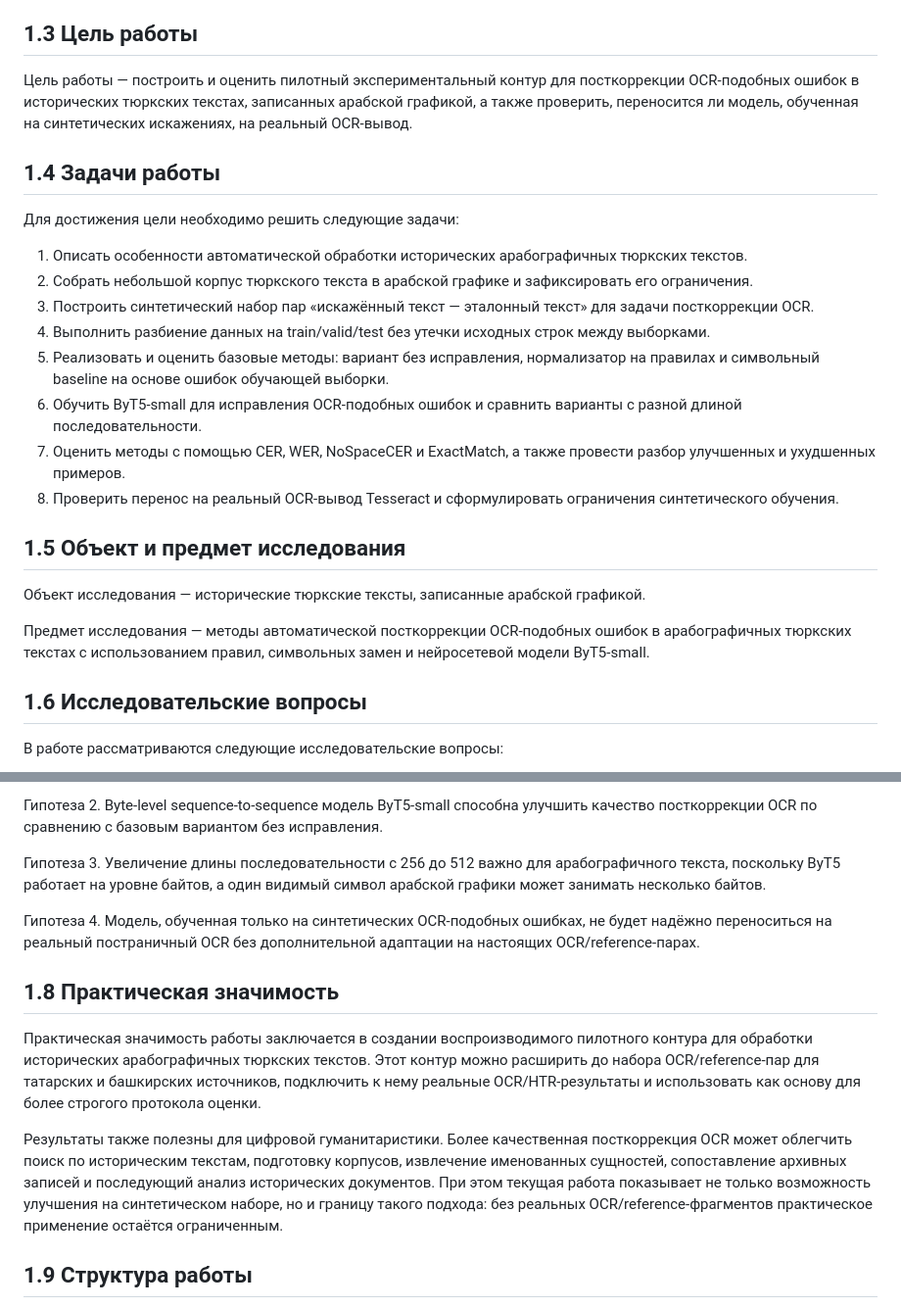
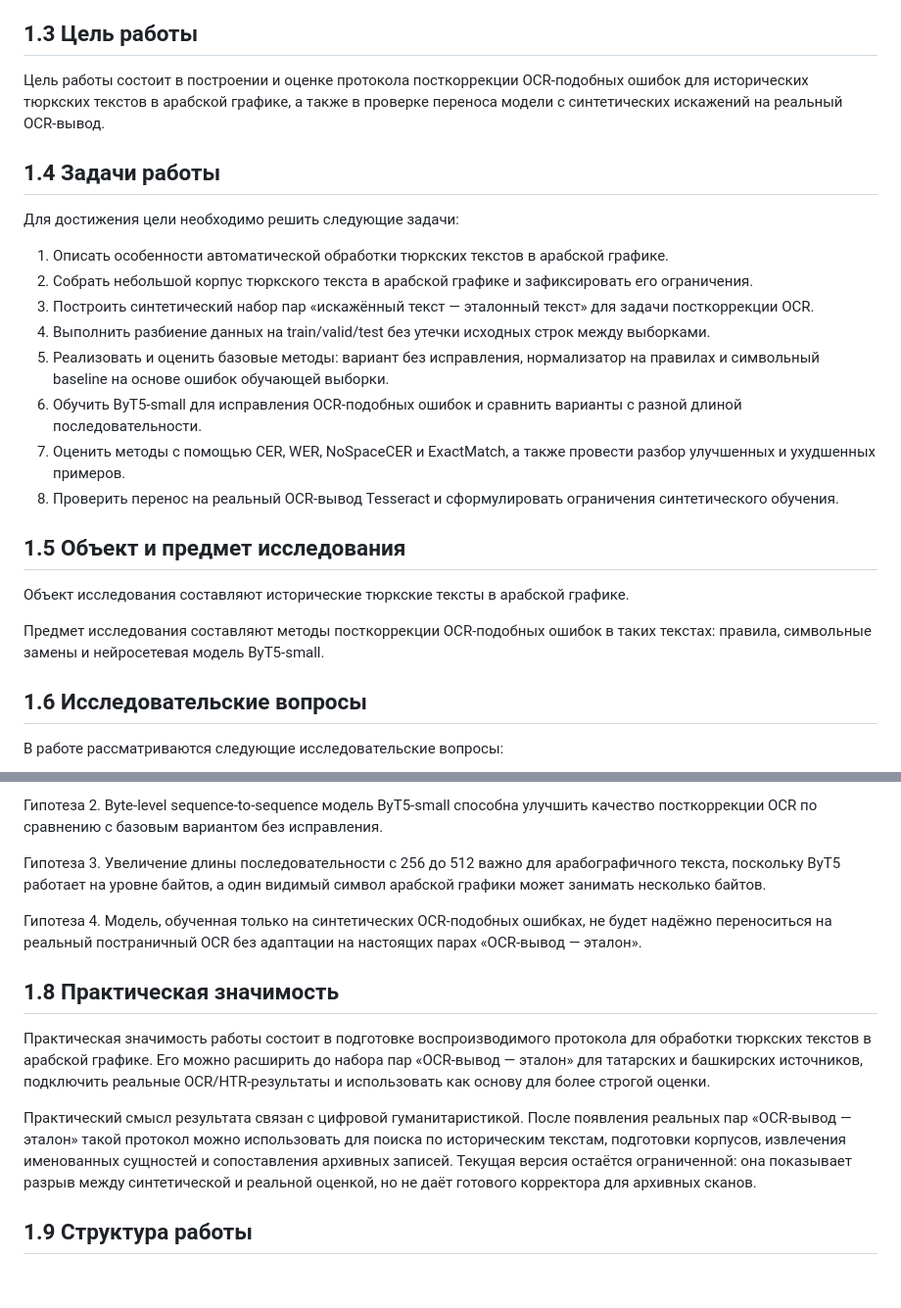
Before and after one commit to Therad445/low-resource-arabic-script-turkic-ocr, a Markdown page: docs/course_paper_final.md, 2 parts joined by grey strips. Shown at 98% size. Rendered like a GitHub page; blank space fills up the shorter version.

```diff
--- a/docs/course_paper_final.md
+++ b/docs/course_paper_final.md
@@ -82,13 +82,13 @@ lang: ru-RU
 
 ## 1.3 Цель работы
 
-Цель работы — построить и оценить пилотный экспериментальный контур для посткоррекции OCR-подобных ошибок в исторических тюркских текстах, записанных арабской графикой, а также проверить, переносится ли модель, обученная на синтетических искажениях, на реальный OCR-вывод.
+Цель работы состоит в построении и оценке протокола посткоррекции OCR-подобных ошибок для исторических тюркских текстов в арабской графике, а также в проверке переноса модели с синтетических искажений на реальный OCR-вывод.
 
 ## 1.4 Задачи работы
 
 Для достижения цели необходимо решить следующие задачи:
 
-1. Описать особенности автоматической обработки исторических арабографичных тюркских текстов.
+1. Описать особенности автоматической обработки тюркских текстов в арабской графике.
 2. Собрать небольшой корпус тюркского текста в арабской графике и зафиксировать его ограничения.
 3. Построить синтетический набор пар «искажённый текст — эталонный текст» для задачи посткоррекции OCR.
 4. Выполнить разбиение данных на train/valid/test без утечки исходных строк между выборками.
@@ -99,9 +99,9 @@ lang: ru-RU
 
 ## 1.5 Объект и предмет исследования
 
-Объект исследования — исторические тюркские тексты, записанные арабской графикой.
+Объект исследования составляют исторические тюркские тексты в арабской графике.
 
-Предмет исследования — методы автоматической посткоррекции OCR-подобных ошибок в арабографичных тюркских текстах с использованием правил, символьных замен и нейросетевой модели ByT5-small.
+Предмет исследования составляют методы посткоррекции OCR-подобных ошибок в таких текстах: правила, символьные замены и нейросетевая модель ByT5-small.
 
 ## 1.6 Исследовательские вопросы
 
@@ -123,13 +123,13 @@ lang: ru-RU
 
 Гипотеза 3. Увеличение длины последовательности с 256 до 512 важно для арабографичного текста, поскольку ByT5 работает на уровне байтов, а один видимый символ арабской графики может занимать несколько байтов.
 
-Гипотеза 4. Модель, обученная только на синтетических OCR-подобных ошибках, не будет надёжно переноситься на реальный постраничный OCR без дополнительной адаптации на настоящих OCR/reference-парах.
+Гипотеза 4. Модель, обученная только на синтетических OCR-подобных ошибках, не будет надёжно переноситься на реальный постраничный OCR без адаптации на настоящих парах «OCR-вывод — эталон».
 
 ## 1.8 Практическая значимость
 
-Практическая значимость работы заключается в создании воспроизводимого пилотного контура для обработки исторических арабографичных тюркских текстов. Этот контур можно расширить до набора OCR/reference-пар для татарских и башкирских источников, подключить к нему реальные OCR/HTR-результаты и использовать как основу для более строгого протокола оценки.
+Практическая значимость работы состоит в подготовке воспроизводимого протокола для обработки тюркских текстов в арабской графике. Его можно расширить до набора пар «OCR-вывод — эталон» для татарских и башкирских источников, подключить реальные OCR/HTR-результаты и использовать как основу для более строгой оценки.
 
-Результаты также полезны для цифровой гуманитаристики. Более качественная посткоррекция OCR может облегчить поиск по историческим текстам, подготовку корпусов, извлечение именованных сущностей, сопоставление архивных записей и последующий анализ исторических документов. При этом текущая работа показывает не только возможность улучшения на синтетическом наборе, но и границу такого подхода: без реальных OCR/reference-фрагментов практическое применение остаётся ограниченным.
+Практический смысл результата связан с цифровой гуманитаристикой. После появления реальных пар «OCR-вывод — эталон» такой протокол можно использовать для поиска по историческим текстам, подготовки корпусов, извлечения именованных сущностей и сопоставления архивных записей. Текущая версия остаётся ограниченной: она показывает разрыв между синтетической и реальной оценкой, но не даёт готового корректора для архивных сканов.
 
 ## 1.9 Структура работы
 
```
Also changed, not shown: other parts of docs/course_paper_final.md (+7 -7 lines), docs/course_paper_hse_export.md (+14 -14 lines).
